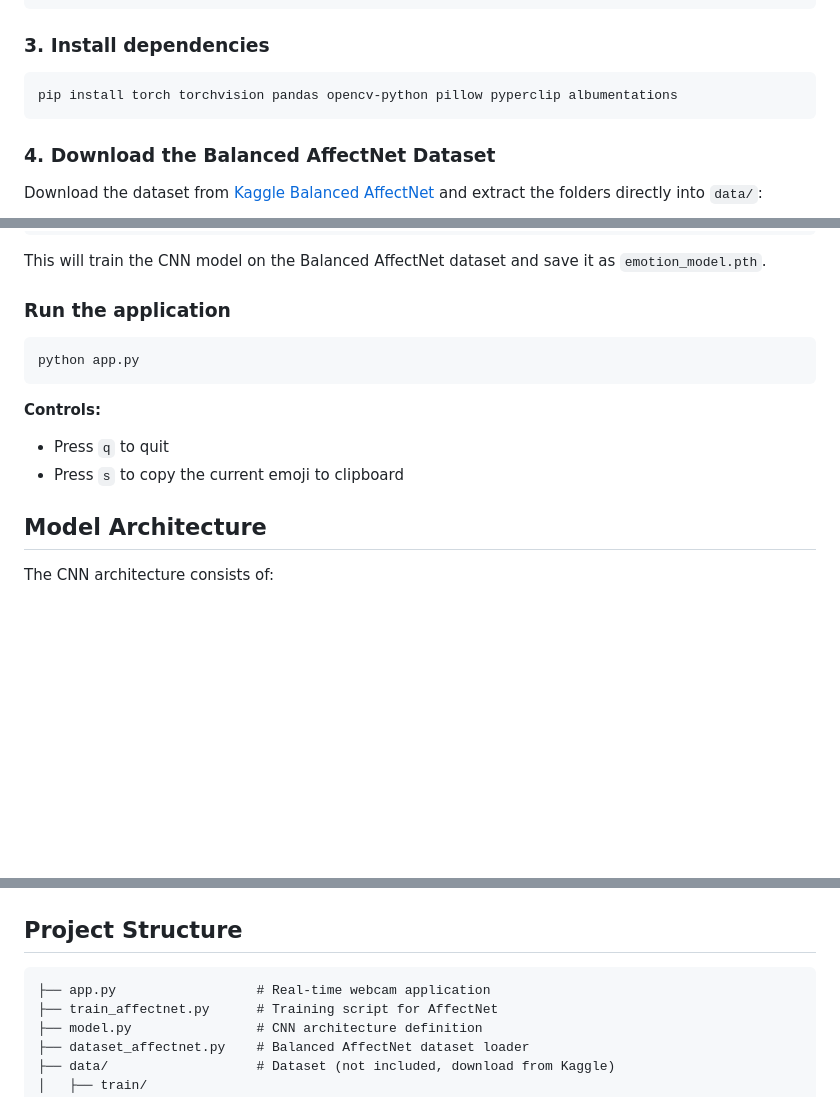
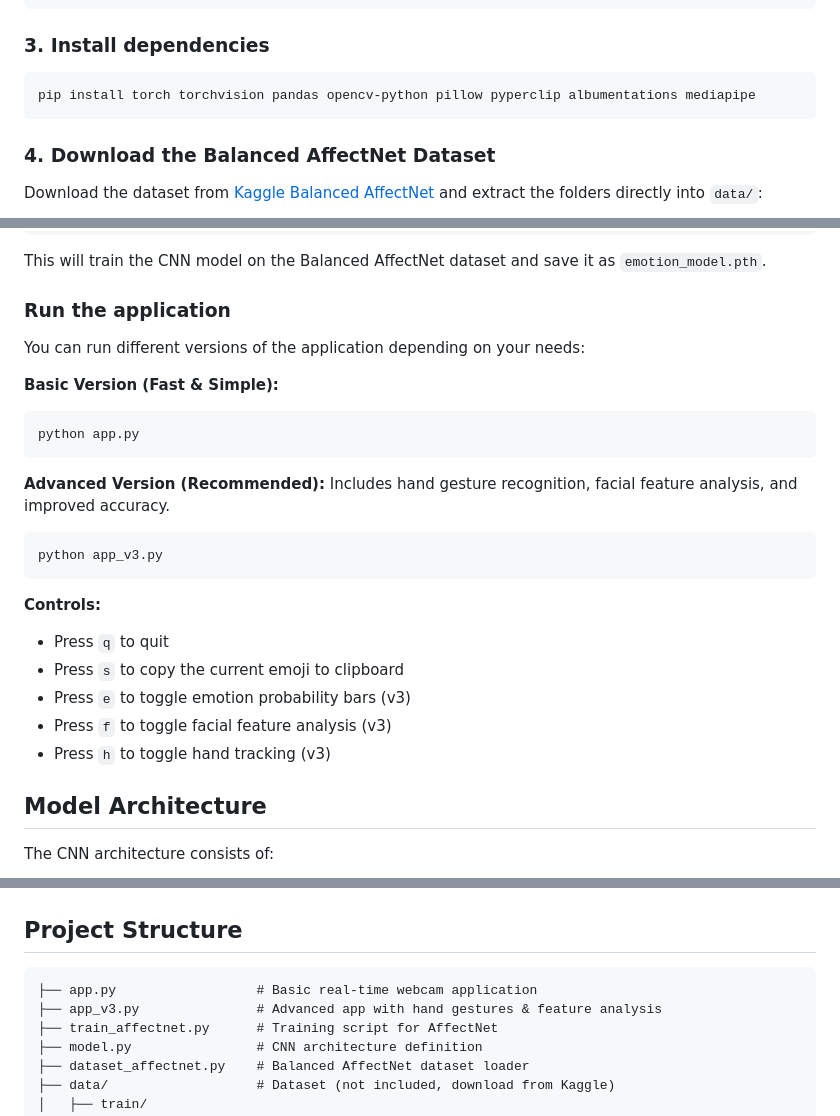
Before and after one commit to CyrilHup/real_time_facial_expression_recognition_for_automatic_emoji_matching, a Markdown page: README.md, 3 parts joined by grey strips. Drawn GitHub-style; blank space fills up the shorter version.

Commit message:
feat: Update README with advanced application version and additional dependencies

````diff
--- a/README.md
+++ b/README.md
@@ -54,7 +54,7 @@ conda activate fer_project
 ### 3. Install dependencies
 
 ```bash
-pip install torch torchvision pandas opencv-python pillow pyperclip albumentations
+pip install torch torchvision pandas opencv-python pillow pyperclip albumentations mediapipe
 ```
 
 ### 4. Download the Balanced AffectNet Dataset
@@ -90,13 +90,25 @@ This will train the CNN model on the Balanced AffectNet dataset and save it as `
 
 ### Run the application
 
+You can run different versions of the application depending on your needs:
+
+**Basic Version (Fast & Simple):**
 ```bash
 python app.py
+```
+
+**Advanced Version (Recommended):**
+Includes hand gesture recognition, facial feature analysis, and improved accuracy.
+```bash
+python app_v3.py
 ```
 
 **Controls:**
 - Press `q` to quit
 - Press `s` to copy the current emoji to clipboard
+- Press `e` to toggle emotion probability bars (v3)
+- Press `f` to toggle facial feature analysis (v3)
+- Press `h` to toggle hand tracking (v3)
 
 ## Model Architecture
 
@@ -129,7 +141,8 @@ FC(128→8) → Output
 ## Project Structure
 
 ```
-├── app.py                  # Real-time webcam application
+├── app.py                  # Basic real-time webcam application
+├── app_v3.py               # Advanced app with hand gestures & feature analysis
 ├── train_affectnet.py      # Training script for AffectNet
 ├── model.py                # CNN architecture definition
 ├── dataset_affectnet.py    # Balanced AffectNet dataset loader
````
Also changed, not shown: other parts of README.md (+1 -0 lines).
